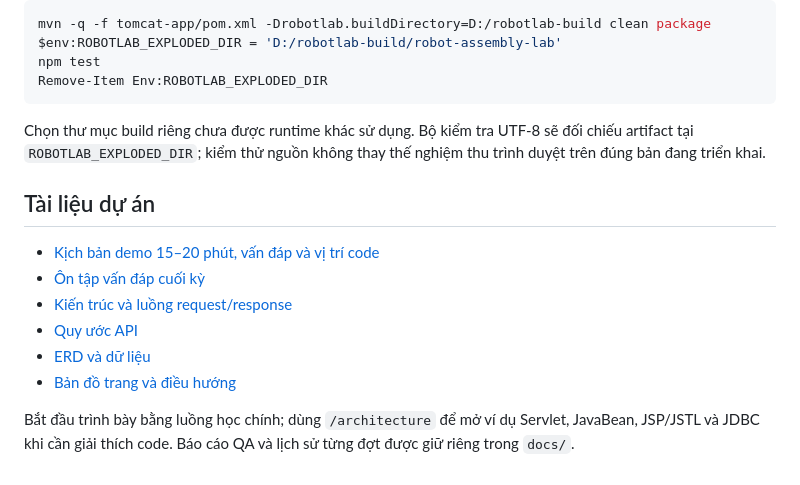
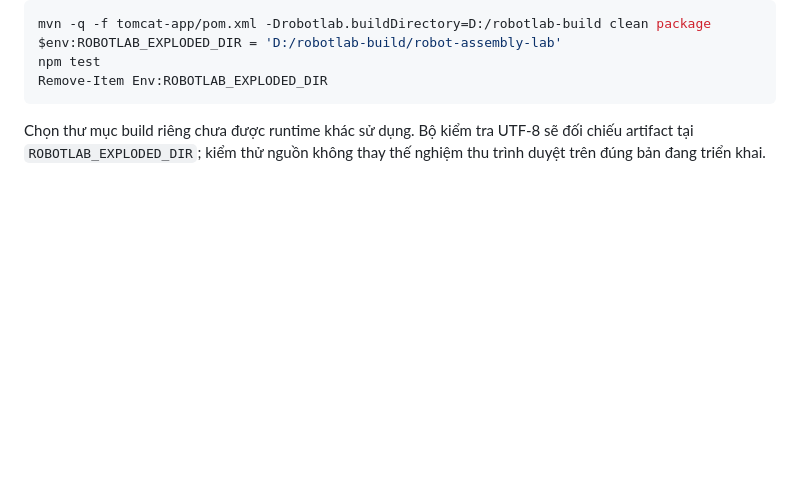
Before and after one commit to franz08hmt/Web_Pro, a Markdown page: README.md, the part around the change. Drawn GitHub-style; blank space fills up the shorter version.

````diff
--- a/README.md
+++ b/README.md
@@ -265,14 +265,3 @@ Remove-Item Env:ROBOTLAB_EXPLODED_DIR
 ```
 
 Chọn thư mục build riêng chưa được runtime khác sử dụng. Bộ kiểm tra UTF-8 sẽ đối chiếu artifact tại `ROBOTLAB_EXPLODED_DIR`; kiểm thử nguồn không thay thế nghiệm thu trình duyệt trên đúng bản đang triển khai.
-
-## Tài liệu dự án
-
-- [Kịch bản demo 15–20 phút, vấn đáp và vị trí code](docs/TEAM_FLOW_DEMO_GUIDE.md)
-- [Ôn tập vấn đáp cuối kỳ](docs/ON_TAP_VAN_DAP_CUOI_KY.md)
-- [Kiến trúc và luồng request/response](docs/ARCHITECTURE.md)
-- [Quy ước API](docs/API_CONVENTIONS.md)
-- [ERD và dữ liệu](docs/erd.md)
-- [Bản đồ trang và điều hướng](docs/SITE_MAP.md)
-
-Bắt đầu trình bày bằng luồng học chính; dùng `/architecture` để mở ví dụ Servlet, JavaBean, JSP/JSTL và JDBC khi cần giải thích code. Báo cáo QA và lịch sử từng đợt được giữ riêng trong `docs/`.
````
